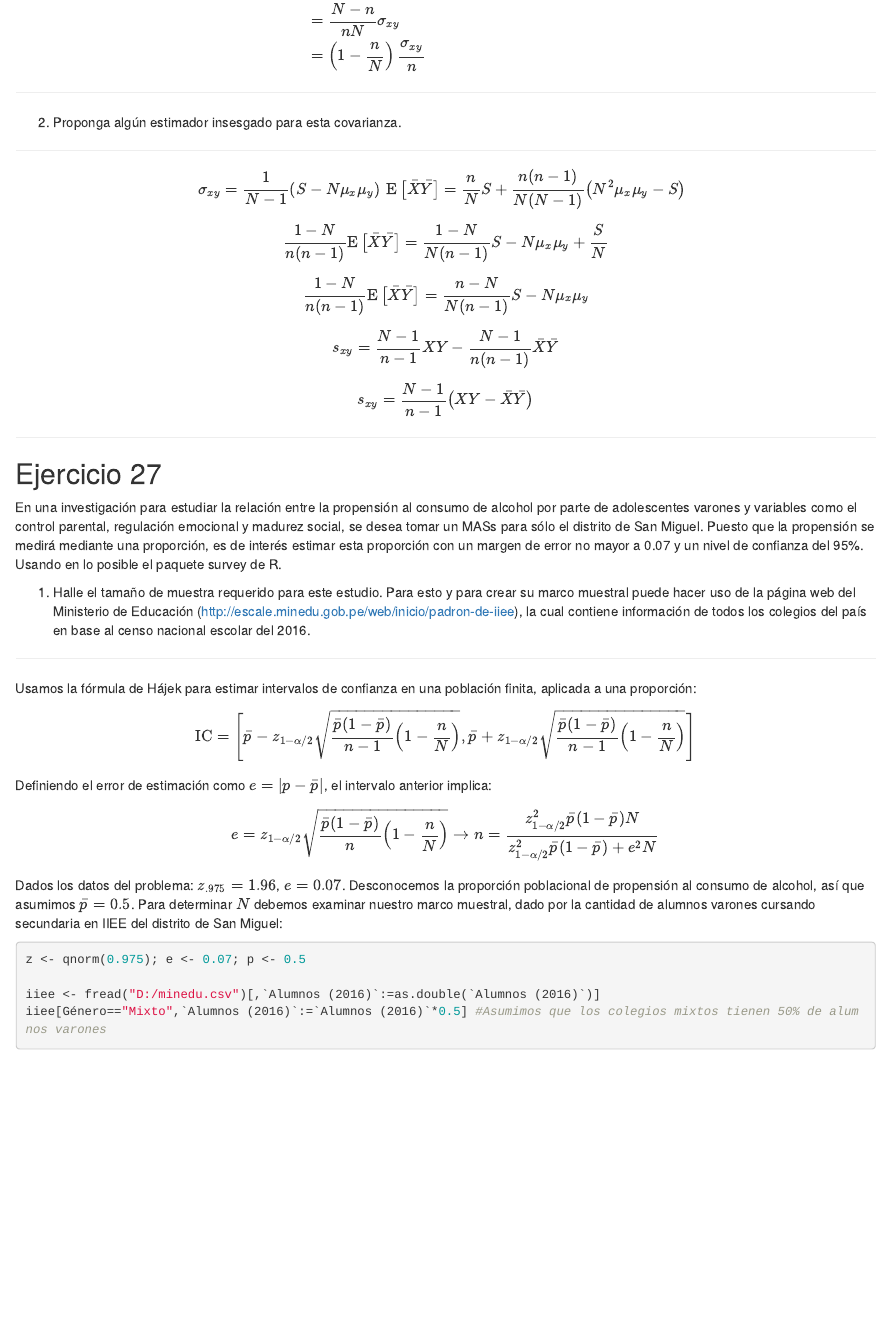
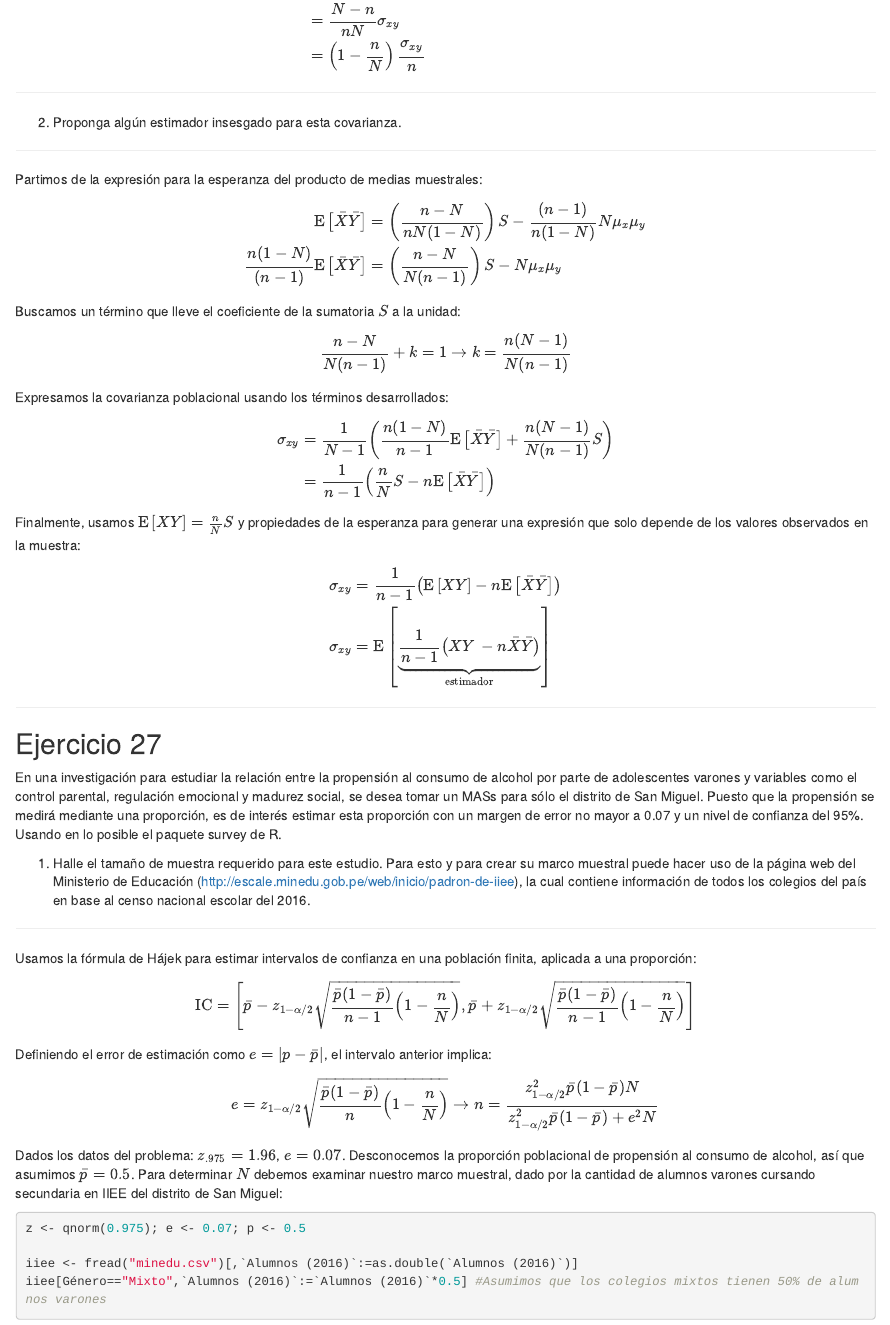
Before and after one commit to bmfazio/estadistica-pucp, an R Markdown document (maestria/muestreo/lista1.Rmd): the page in a window 1100 px wide, from 1410 px down. Rendered offline with R 4.5, knitr and Pandoc, with nearby package versions; some code elsewhere in the file could not run offline.

Commit message:
Update lista1.Rmd

````diff
--- a/maestria/muestreo/lista1.Rmd
+++ b/maestria/muestreo/lista1.Rmd
@@ -77,13 +78,32 @@ Reemplazamos en la expresión de la covarianza con la notación dada anteriormen
 
 ---
 
-$$\sigma_{xy} = \frac{1}{N-1}\left(S - N\mu_x\mu_y\right)\ \mathrm{E}\left[\bar X\bar Y\right] = \frac{n}{N}S + \frac{n(n-1)}{N(N-1)}\left(N^2\mu_x\mu_y - S\right)\ $$ $$\frac{1-N}{n(n-1)}\mathrm{E}\left[\bar X\bar Y\right] = \frac{1-N}{N(n-1)}S - N\mu_x\mu_y + \frac{S}{N}$$
+Partimos de la expresión para la esperanza del producto de medias muestrales:
 
-$$\frac{1-N}{n(n-1)}\mathrm{E}\left[\bar{X}\bar{Y}\right] = \frac{n-N}{N(n-1)}S - N\mu_x\mu_y$$
+\begin{align}
+\mathrm{E}\left[\bar X\bar Y\right] & = \left(\frac{n-N}{nN(1-N)}\right)S-\frac{(n-1)}{n(1-N)}N\mu_x\mu_y\\
+\frac{n(1-N)}{(n-1)}\mathrm{E}\left[\bar X\bar Y\right] & = \left(\frac{n-N}{N(n-1)}\right)S-N\mu_x\mu_y\\
+\end{align}
 
-$$s_{xy}=\frac{N-1}{n-1}XY-\frac{N-1}{n(n-1)}\bar{X}\bar{Y}$$
+Buscamos un término que lleve el coeficiente de la sumatoria $S$ a la unidad:
 
-$$s_{xy}=\frac{N-1}{n-1}\left(XY-\bar{X}\bar{Y}\right)$$
+\begin{align}
+\frac{n-N}{N(n-1)} + k & = 1 \rightarrow k=\frac{n(N-1)}{N(n-1)}\\
+\end{align}
+
+Expresamos la covarianza poblacional usando los términos desarrollados:
+
+\begin{align}
+\sigma_{xy} & = \frac{1}{N-1}\left(\frac{n(1-N)}{n-1}\mathrm{E}\left[\bar{X}\bar{Y}\right] + \frac{n(N-1)}{N(n-1)}S\right)\\
+& = \frac{1}{n-1}\left(\frac{n}{N}S - n\mathrm{E}\left[\bar{X}\bar{Y}\right]\right)\\
+\end{align}
+
+Finalmente, usamos $\mathrm{E}\left[XY\right] = \frac{n}{N}S$ y propiedades de la esperanza para generar una expresión que solo depende de los valores observados en la muestra:
+
+\begin{align}
+\sigma_{xy} & = \frac{1}{n-1}\left(\mathrm{E}\left[XY\right] - n\mathrm{E}\left[\bar{X}\bar{Y}\right]\right)\\
+\sigma_{xy} & = \mathrm{E}\left[ \underbrace{\frac{1}{n-1}\left(XY\ - n\bar{X}\bar{Y}\right)}_{\text{estimador}} \right]\\
+\end{align}
 
 ---
 
@@ -106,7 +126,7 @@ Dados los datos del problema: $z_{.975} = 1.96$, $e = 0.07$. Desconocemos la pro
 ```{r, results='hide'}
 z <- qnorm(0.975); e <- 0.07; p <- 0.5
 
-iiee <- fread("D:/minedu.csv")[,`Alumnos (2016)`:=as.double(`Alumnos (2016)`)]
+iiee <- fread("minedu.csv")[,`Alumnos (2016)`:=as.double(`Alumnos (2016)`)]
 iiee[Género=="Mixto",`Alumnos (2016)`:=`Alumnos (2016)`*0.5] #Asumimos que los colegios mixtos tienen 50% de alumnos varones
 N <- sum(iiee$`Alumnos (2016)`)
 ```
````
Also changed, not shown: maestria/muestreo/lista1.Rmd (1 more changed lines).
